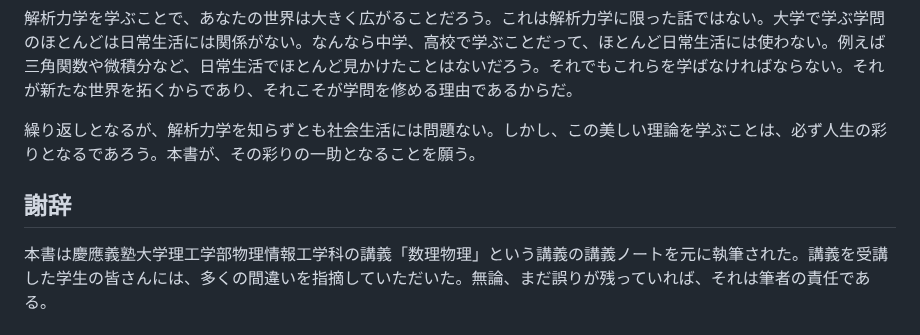
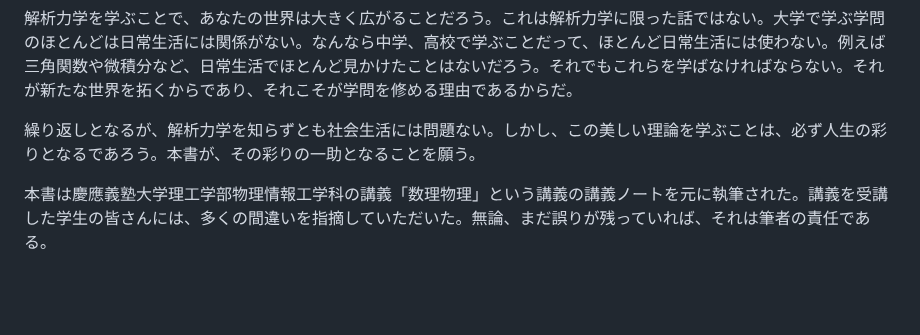
Before and after one commit to kaityo256/classical_mechanics, a Markdown page: preface/README.md, the part around the change. Rendered like a GitHub page; blank space fills up the shorter version.

Commit message:
:memo: updates

```diff
--- a/preface/README.md
+++ b/preface/README.md
@@ -13,6 +13,4 @@
 
 繰り返しとなるが、解析力学を知らずとも社会生活には問題ない。しかし、この美しい理論を学ぶことは、必ず人生の彩りとなるであろう。本書が、その彩りの一助となることを願う。
 
-## 謝辞
-
 本書は慶應義塾大学理工学部物理情報工学科の講義「数理物理」という講義の講義ノートを元に執筆された。講義を受講した学生の皆さんには、多くの間違いを指摘していただいた。無論、まだ誤りが残っていれば、それは筆者の責任である。
```
